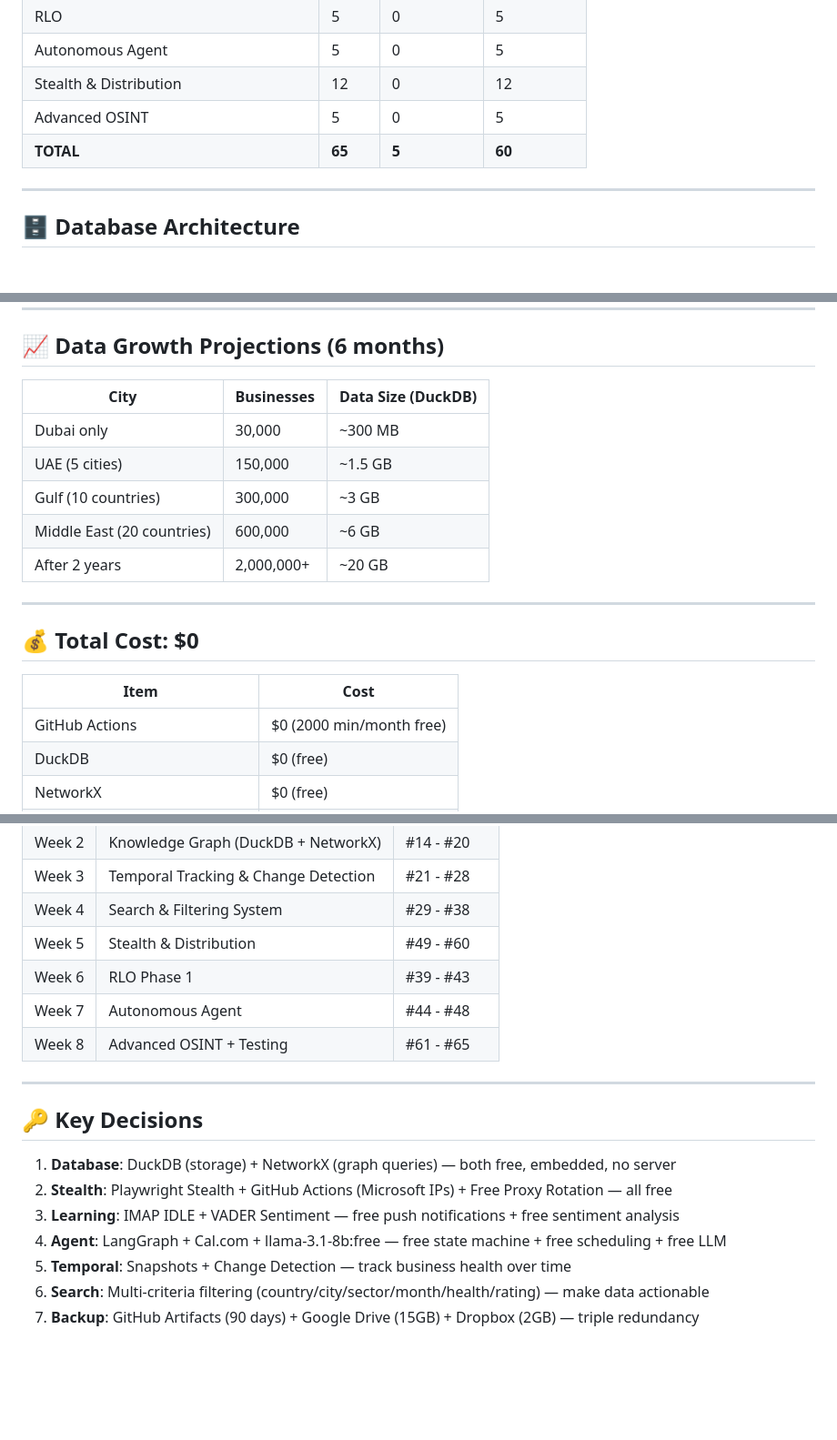
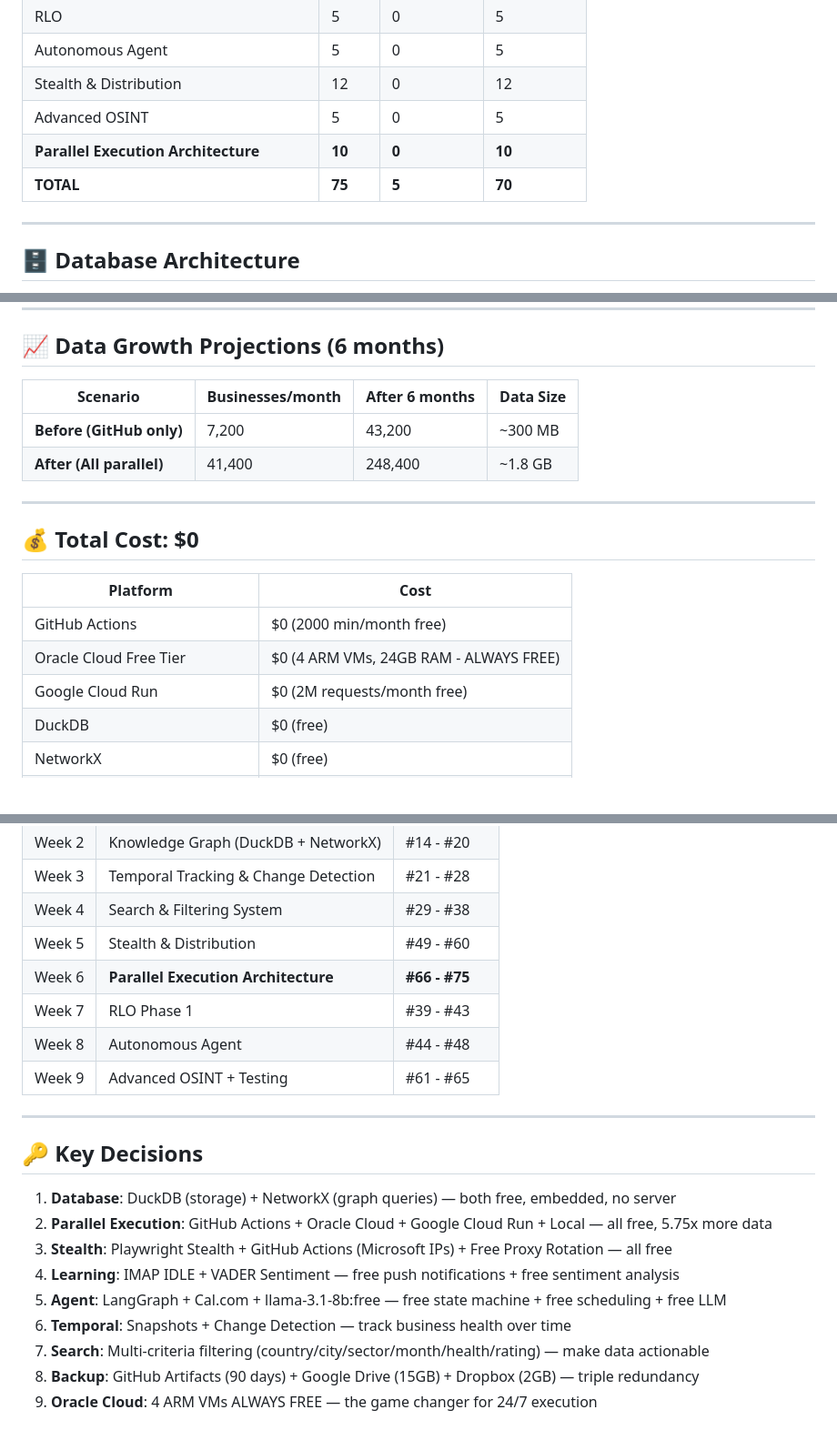
Before and after one commit to mohammedbachir/reviewer, a Markdown page: lead-generator/ALGORITHMS.md, 3 parts joined by grey strips. Shown at 91% size. Rendered like a GitHub page; blank space fills up the shorter version.

```diff
--- a/lead-generator/ALGORITHMS.md
+++ b/lead-generator/ALGORITHMS.md
@@ -144,7 +182,8 @@
 | Autonomous Agent | 5 | 0 | 5 |
 | Stealth & Distribution | 12 | 0 | 12 |
 | Advanced OSINT | 5 | 0 | 5 |
-| **TOTAL** | **65** | **5** | **60** |
+| **Parallel Execution Architecture** | **10** | **0** | **10** |
+| **TOTAL** | **75** | **5** | **70** |
 
 ---
 
@@ -217,21 +256,20 @@ CREATE TABLE taxonomy (
 
 ## 📈 Data Growth Projections (6 months)
 
-| City | Businesses | Data Size (DuckDB) |
-|---|---|---|
-| Dubai only | 30,000 | ~300 MB |
-| UAE (5 cities) | 150,000 | ~1.5 GB |
-| Gulf (10 countries) | 300,000 | ~3 GB |
-| Middle East (20 countries) | 600,000 | ~6 GB |
-| After 2 years | 2,000,000+ | ~20 GB |
+| Scenario | Businesses/month | After 6 months | Data Size |
+|---|---|---|---|
+| **Before (GitHub only)** | 7,200 | 43,200 | ~300 MB |
+| **After (All parallel)** | 41,400 | 248,400 | ~1.8 GB |
 
 ---
 
 ## 💰 Total Cost: $0
 
-| Item | Cost |
+| Platform | Cost |
 |---|---|
 | GitHub Actions | $0 (2000 min/month free) |
+| Oracle Cloud Free Tier | $0 (4 ARM VMs, 24GB RAM - ALWAYS FREE) |
+| Google Cloud Run | $0 (2M requests/month free) |
 | DuckDB | $0 (free) |
 | NetworkX | $0 (free) |
 | Playwright Stealth | $0 (free) |
@@ -254,18 +292,21 @@ CREATE TABLE taxonomy (
 | Week 3 | Temporal Tracking & Change Detection | #21 - #28 |
 | Week 4 | Search & Filtering System | #29 - #38 |
 | Week 5 | Stealth & Distribution | #49 - #60 |
-| Week 6 | RLO Phase 1 | #39 - #43 |
-| Week 7 | Autonomous Agent | #44 - #48 |
-| Week 8 | Advanced OSINT + Testing | #61 - #65 |
+| Week 6 | **Parallel Execution Architecture** | **#66 - #75** |
+| Week 7 | RLO Phase 1 | #39 - #43 |
+| Week 8 | Autonomous Agent | #44 - #48 |
+| Week 9 | Advanced OSINT + Testing | #61 - #65 |
 
 ---
 
 ## 🔑 Key Decisions
 
 1. **Database**: DuckDB (storage) + NetworkX (graph queries) — both free, embedded, no server
-2. **Stealth**: Playwright Stealth + GitHub Actions (Microsoft IPs) + Free Proxy Rotation — all free
-3. **Learning**: IMAP IDLE + VADER Sentiment — free push notifications + free sentiment analysis
-4. **Agent**: LangGraph + Cal.com + llama-3.1-8b:free — free state machine + free scheduling + free LLM
-5. **Temporal**: Snapshots + Change Detection — track business health over time
-6. **Search**: Multi-criteria filtering (country/city/sector/month/health/rating) — make data actionable
-7. **Backup**: GitHub Artifacts (90 days) + Google Drive (15GB) + Dropbox (2GB) — triple redundancy
+2. **Parallel Execution**: GitHub Actions + Oracle Cloud + Google Cloud Run + Local — all free, 5.75x more data
+3. **Stealth**: Playwright Stealth + GitHub Actions (Microsoft IPs) + Free Proxy Rotation — all free
+4. **Learning**: IMAP IDLE + VADER Sentiment — free push notifications + free sentiment analysis
+5. **Agent**: LangGraph + Cal.com + llama-3.1-8b:free — free state machine + free scheduling + free LLM
+6. **Temporal**: Snapshots + Change Detection — track business health over time
+7. **Search**: Multi-criteria filtering (country/city/sector/month/health/rating) — make data actionable
+8. **Backup**: GitHub Artifacts (90 days) + Google Drive (15GB) + Dropbox (2GB) — triple redundancy
+9. **Oracle Cloud**: 4 ARM VMs ALWAYS FREE — the game changer for 24/7 execution
```
Also changed, not shown: other parts of lead-generator/ALGORITHMS.md (+39 -1 lines).
